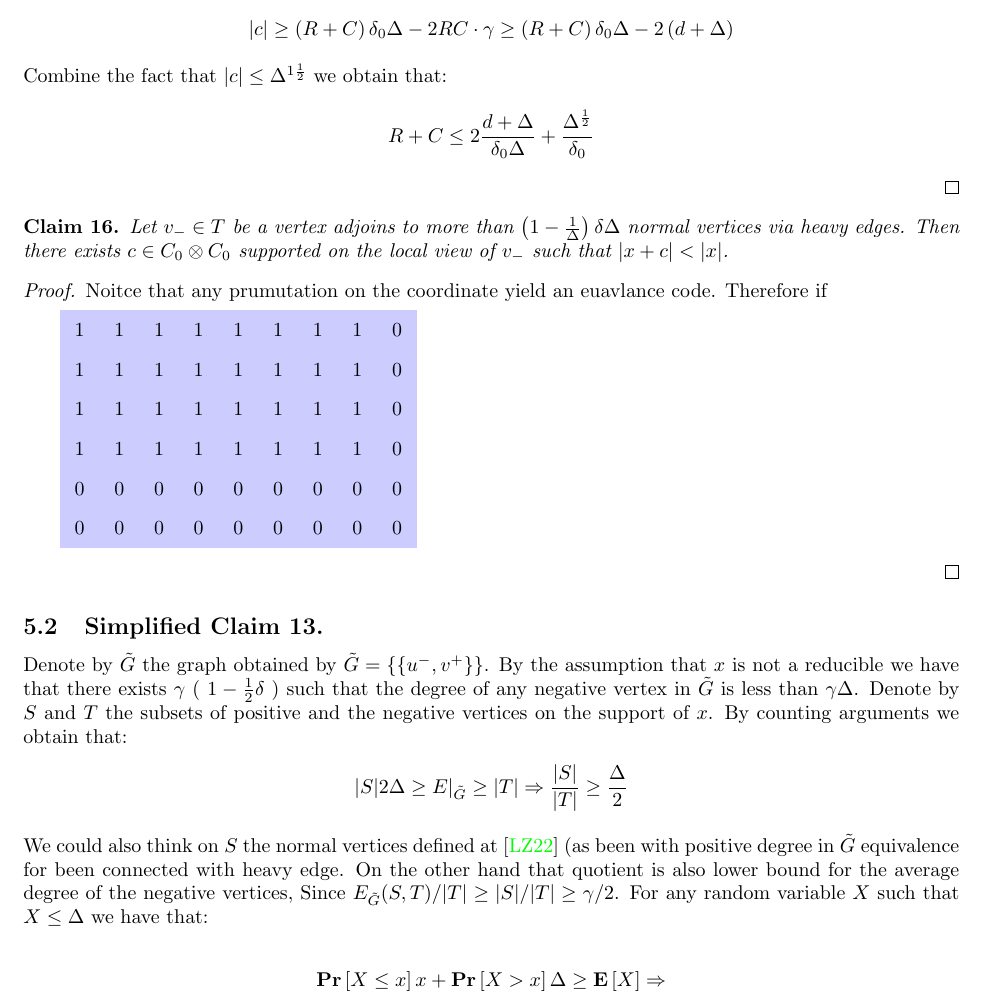
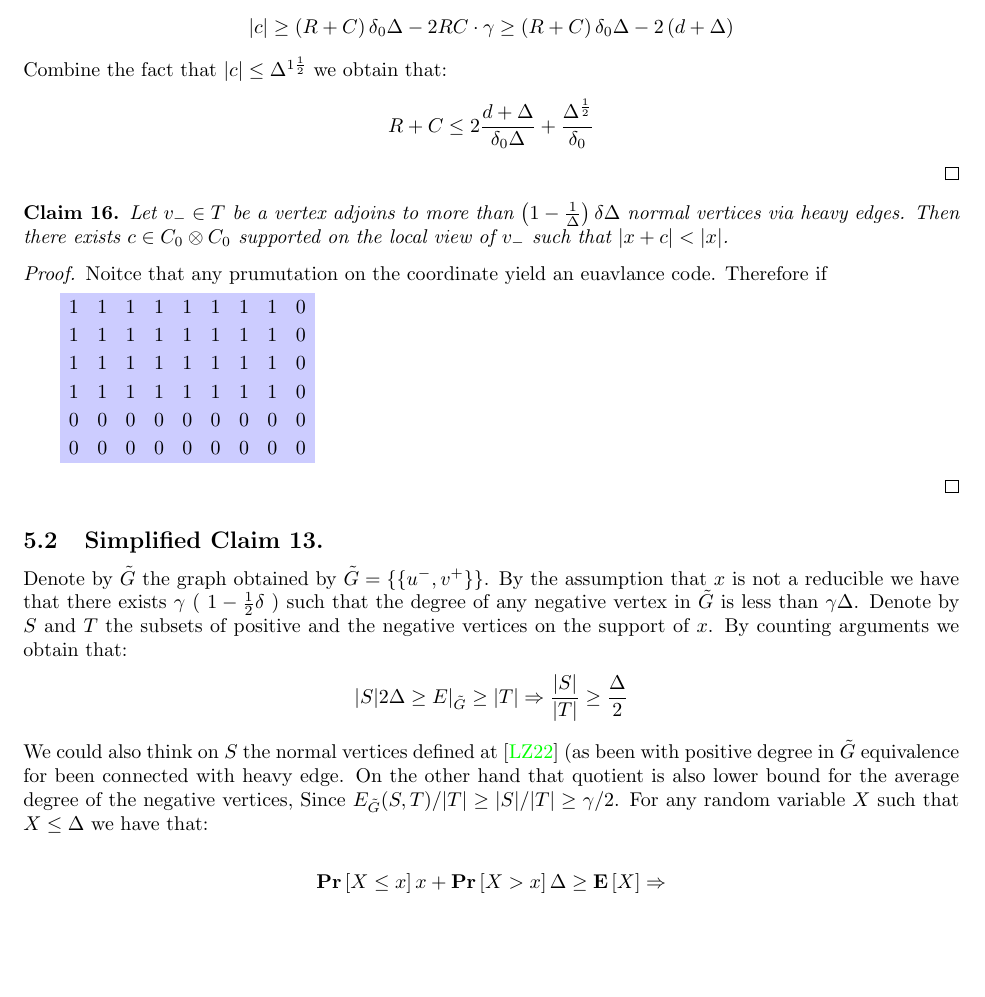
Before and after one commit to dudupo/Academic, a LaTeX paper (projects/NLTES_project/ltc_ldpc/ldpc_ltc.tex, which reads projects/NLTES_project/ltc_ldpc/draft.tex): part of page 14 of 15, cut so that both start at the same text, the shorter picture padded with empty space. Compiled offline with pdfLaTeX.

Commit message:
compiling -Sat Apr  1 03:08:00 PM IDT 2023

```diff
--- a/projects/NLTES_project/ltc_ldpc/draft.tex
+++ b/projects/NLTES_project/ltc_ldpc/draft.tex
@@ -86,7 +86,7 @@ Consider base element $ C_{0} \otimes \mathbb{F} $, denote it by $c = g_{i} \oti
   Noitce that any prumutation on the coordinate yield an euavlance code. Therefore if
 
 \begin{tikzpicture}
-  \matrix [nodes={fill=blue!20,minimum size=7mm}]
+  \matrix [nodes={fill=blue!20,minimum size=5mm}]
   {
     \node {1}; & \node{1}; & \node {1}; \node {1}; & \node{1}; & \node {1};\node {1}; & \node{1}; & \node {1}; \node {1}; & \node{1}; & \node {0};\\
     \node {1}; & \node{1}; & \node {1}; \node {1}; & \node{1}; & \node {1};\node {1}; & \node{1}; & \node {1}; \node {1}; & \node{1}; & \node {0};\\
```
Also changed, not shown: projects/pdfs/ldpc_ltc.pdf.
